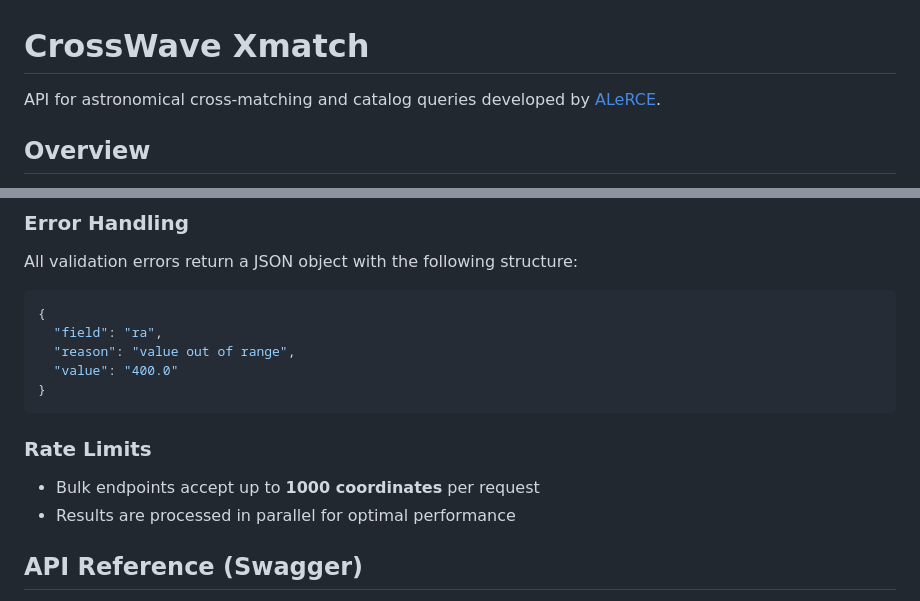
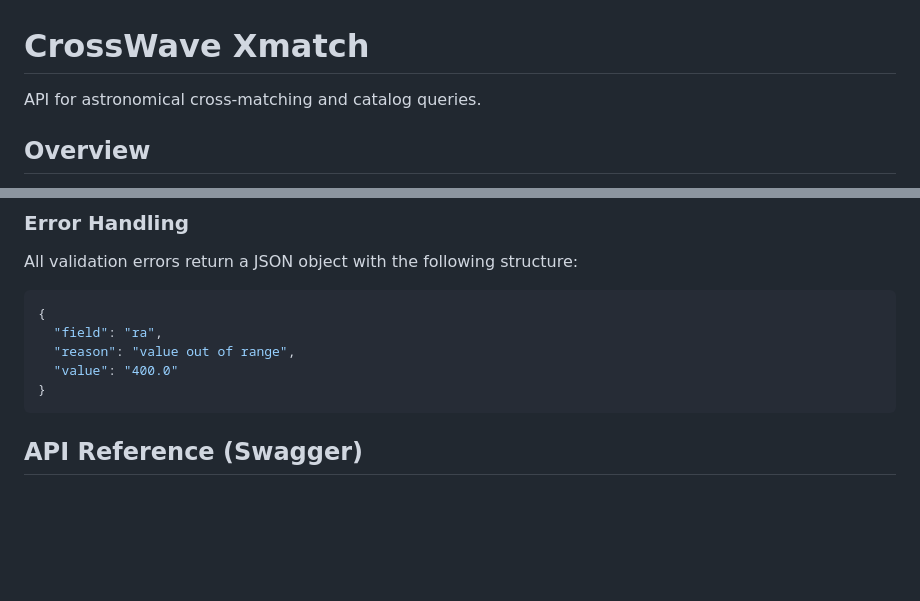
Before and after one commit to dirodriguezm/xmatch, a Markdown page: README.md, 2 parts joined by grey strips. GitHub-like rendering; blank space fills up the shorter version.

Commit message:
docs: update project description and catalog documentation
## ✨ Documentation Updates

This commit enhances the project documentation with several key improvements:

📝 **Project Description Simplification**
- Removed specific ALeRCE attribution to create a more generic, reusable API description
- Maintains professional tone while broadening potential use cases

📚 **Enhanced Catalog Documentation**
- Added comprehensive catalog entries for Gaia and eROSITA data releases
- Included reference links to official data release documentation
- Improved formatting and organization of the catalog table

🧹 **Content Cleanup**
- Removed rate limiting documentation that may have been outdated or implementation-specific
- Streamlined content focus on core API functionality
- Applied changes consistently across both README.md and API documentation files

These changes make the documentation more accessible to a broader audience while providing better technical references for supported astronomical catalogs.

````diff
--- a/README.md
+++ b/README.md
@@ -1,6 +1,6 @@
 # CrossWave Xmatch
 
-API for astronomical cross-matching and catalog queries developed by [ALeRCE](https://alerce.science).
+API for astronomical cross-matching and catalog queries.
 
 ## Overview
 
@@ -47,11 +47,6 @@ All validation errors return a JSON object with the following structure:
   "value": "400.0"
 }
 ```
-
-### Rate Limits
-
-- Bulk endpoints accept up to **1000 coordinates** per request
-- Results are processed in parallel for optimal performance
 
 ## API Reference (Swagger)
 
````
Also changed, not shown: 1 other file.
